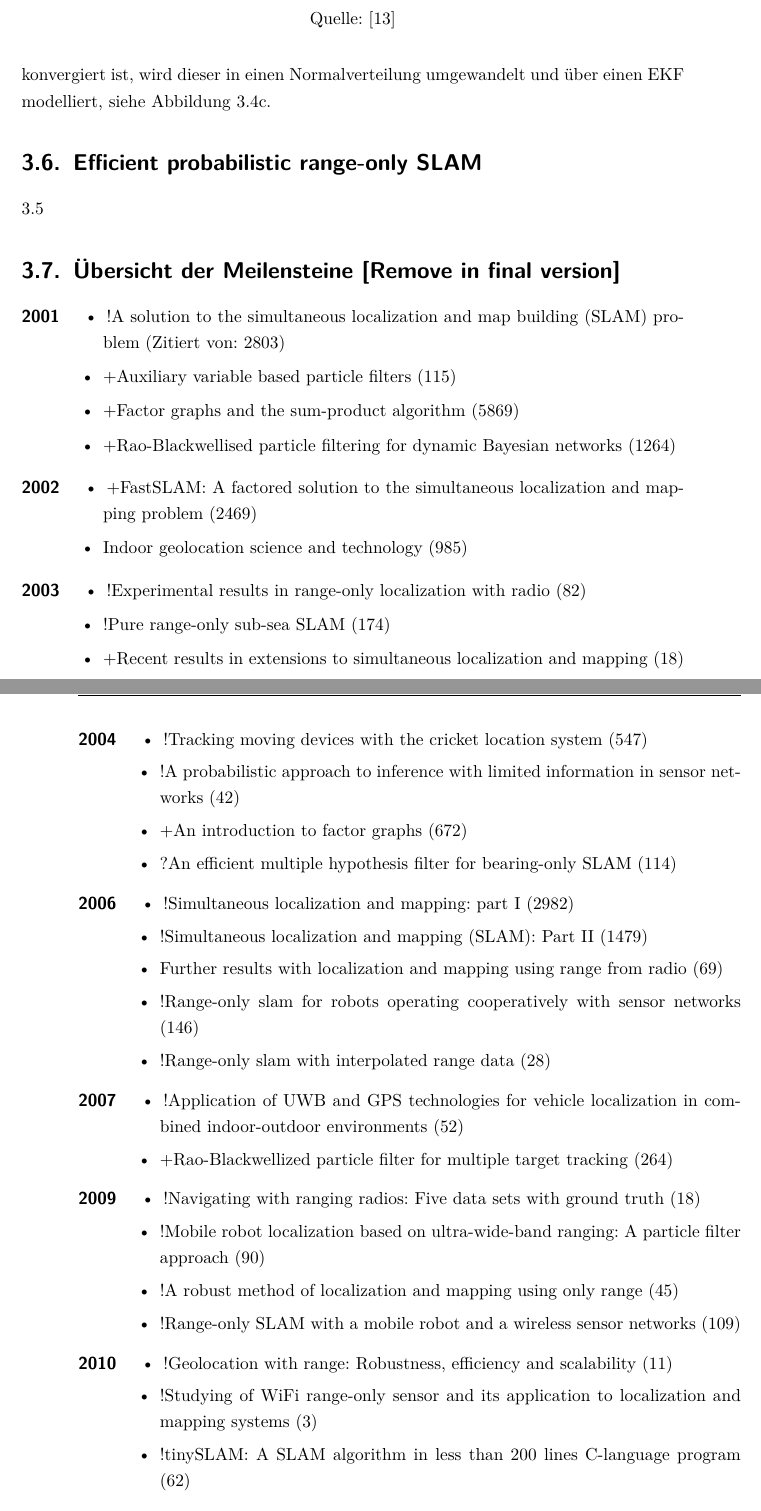
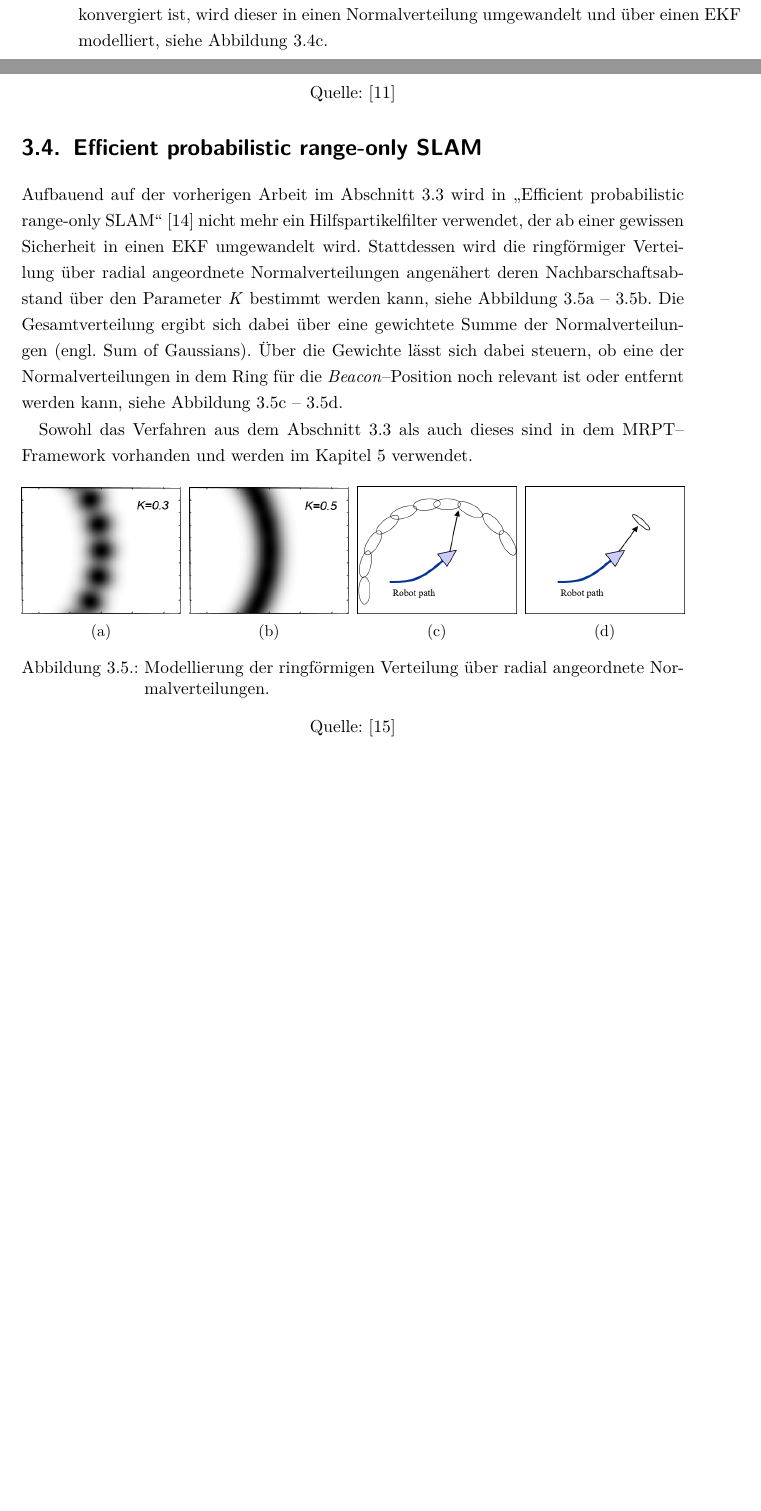
Before and after one commit to albertkasdorf/bachelor-thesis, a LaTeX thesis (bachelorarbeit.tex, which reads 3_stand_der_forschung_und_technik.tex): two parts of pages 27 and 28 of 58 before the commit and two parts of pages 26 and 27 of 56 after it, joined at a grey line, cut so that both start at the same text, the shorter picture padded with empty space. Compiled offline with pdfLaTeX.

Commit message:
Abschnitt Efficient probabilistic range-only SLAM abgeschlossen.

```diff
--- a/3_stand_der_forschung_und_technik.tex
+++ b/3_stand_der_forschung_und_technik.tex
@@ -189,14 +193,47 @@ Verwendung findet hierbei der \Gls{rbpf}, der die Berechnung des Roboterpfades v
 \end{comment}
 \section{Efficient probabilistic range-only SLAM}
 
-\ref{sec:blanco2008pure}
+Aufbauend auf der vorherigen Arbeit im Abschnitt~\ref{sec:blanco2008pure} wird in \citetitle{blanco2008efficient} \cite{blanco2008efficient} nicht mehr ein Hilfspartikelfilter verwendet, der ab einer gewissen Sicherheit in einen \Gls{ekf} umgewandelt wird. Stattdessen wird die ringförmiger Verteilung über radial angeordnete Normalverteilungen angenähert deren Nachbarschaftsabstand über den Parameter \textit{K} bestimmt werden kann, siehe \figurename~\ref{fig:blanco2008efficient_fig17a}~--~\ref{fig:blanco2008efficient_fig17b}. Die Gesamtverteilung ergibt sich dabei über eine gewichtete Summe der Normalverteilungen (engl. Sum of Gaussians). Über die Gewichte lässt sich dabei steuern, ob eine der Normalverteilungen in dem Ring für die \textit{Beacon}--Position noch relevant ist oder entfernt werden kann, siehe \figurename~\ref{fig:blanco2008efficient_fig10a}~--~\ref{fig:blanco2008efficient_fig10b}.
+
+Sowohl das Verfahren aus dem Abschnitt~\ref{sec:blanco2008pure} als auch dieses sind in dem \Gls{mrpt}--Framework vorhanden und werden im Kapitel~\ref{ch:ro_slam} verwendet.
+
+\begin{figure}[!ht]
+	\begin{subfigure}[t]{0.24\linewidth}
+		\includegraphics[width=\linewidth]{blanco2008efficient_fig17a}
+		\caption{}
+		\label{fig:blanco2008efficient_fig17a}
+	\end{subfigure}
+	\hfill
+	\begin{subfigure}[t]{0.24\linewidth}
+		\includegraphics[width=\linewidth]{blanco2008efficient_fig17b}
+		\caption{}
+		\label{fig:blanco2008efficient_fig17b}
+	\end{subfigure}
+	\hfill
+	\begin{subfigure}[t]{0.24\linewidth}
+		\includegraphics[width=\linewidth]{blanco2008efficient_fig10a}
+		\caption{}
+		\label{fig:blanco2008efficient_fig10a}
+	\end{subfigure}
+	\hfill
+	\begin{subfigure}[t]{0.24\linewidth}
+		\includegraphics[width=\linewidth]{blanco2008efficient_fig10b}
+		\caption{}
+		\label{fig:blanco2008efficient_fig10b}
+	\end{subfigure}
+	\caption{Modellierung der ringförmigen Verteilung über radial angeordnete Normalverteilungen.}
+	\label{fig:blanco2008efficient}
+	\source{\cite{blanco2008efficientppt}}
+\end{figure}
+
+
+
 
 
 
 
 \begin{comment}
 ------------------------------------------------------------------------------------------
-\end{comment}
 \section{Übersicht der Meilensteine [Remove in final version]}
 
 \begin{description}
```
Also changed, not shown: 2_grundlagen.tex (+2 -0 lines), 5_ro_slam.tex (+1 -1 lines), quellen.bib (+8 -8 lines), bilder/blanco2008efficient_fig10a.png (added), bilder/blanco2008efficient_fig10b.png (added), bilder/blanco2008efficient_fig17a.png (added), bilder/blanco2008efficient_fig17b.png (added), 3_stand_der_forschung_und_technik.tex (17 more changed lines). Lines whose indentation alone changed are shown as unchanged.
